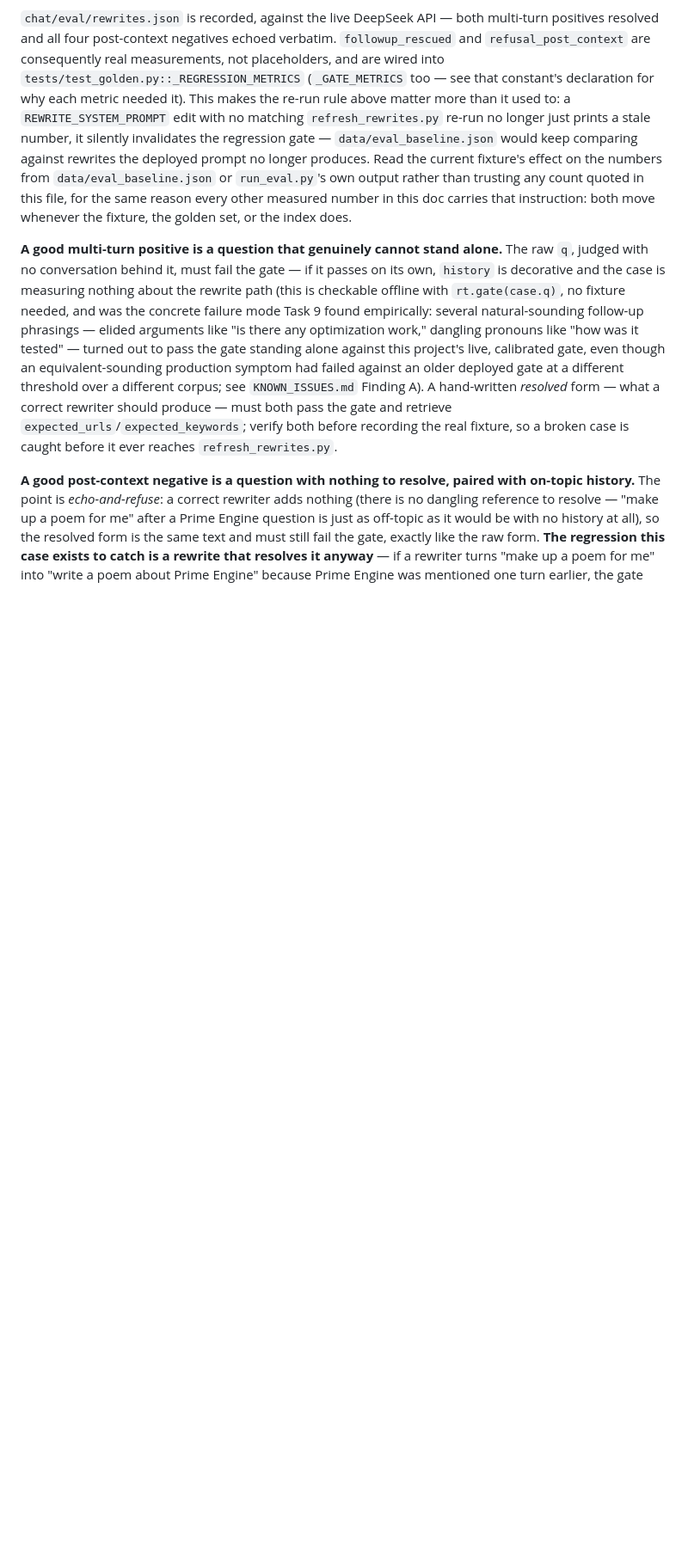
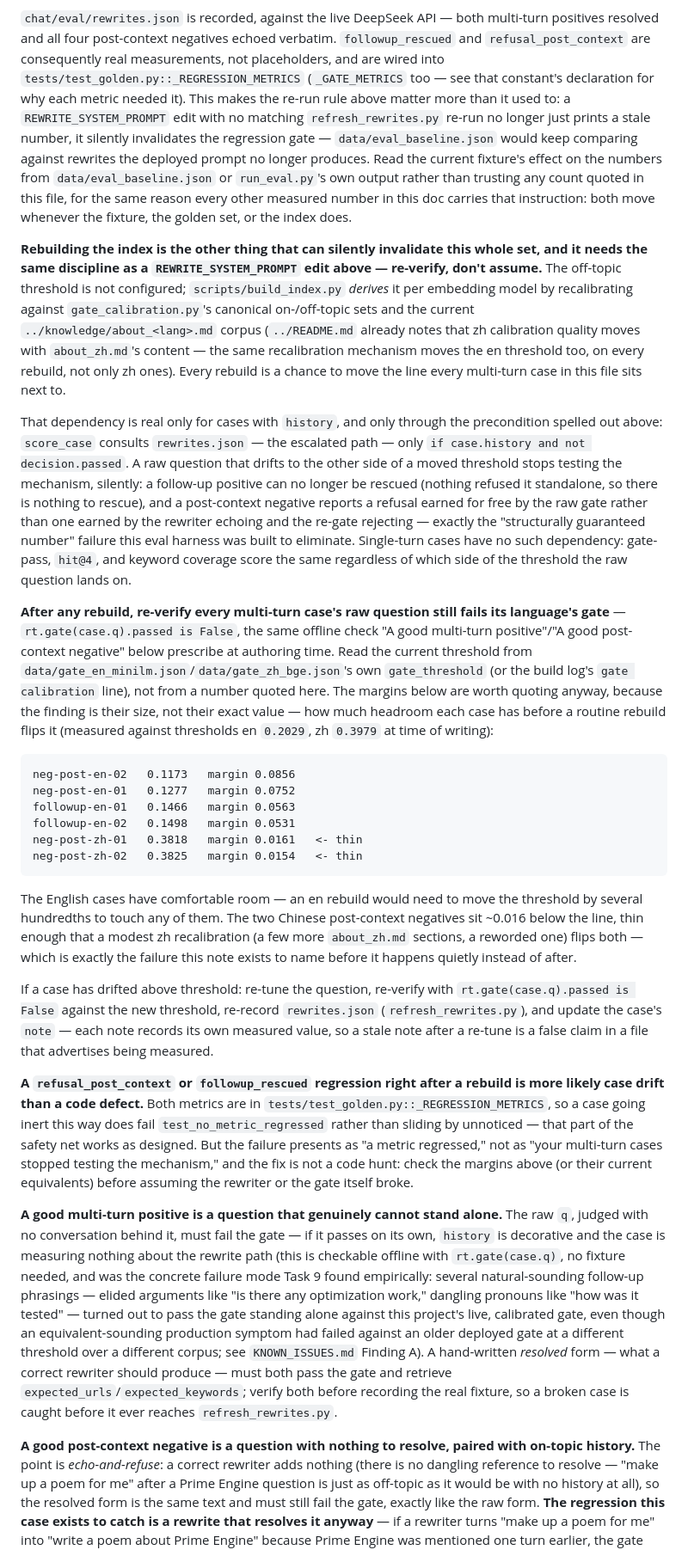
Before and after one commit to wyc79/wyc79.github.io, a Markdown page: chat/eval/README.md, the part around the change. Shown at 86% size. Drawn GitHub-style; blank space fills up the shorter version.

Commit message:
docs(chat/eval): document that rebuilding recalibrates the gate and can invalidate multi-turn cases
The off-topic threshold is derived per rebuild, not configured, and a
multi-turn case only exercises the rewrite-and-re-gate path when its raw
question fails the gate standalone. A rebuild that moves the threshold can
silently turn a follow-up positive or post-context negative inert without
any code changing. Documents the post-rebuild check (rt.gate(case.q).passed
is False), the measured margins (comfortable on en, thin on the two zh
post-context negatives), and that a followup_rescued/refusal_post_context
regression after a rebuild is more likely case drift than a code defect.

````diff
--- a/chat/eval/README.md
+++ b/chat/eval/README.md
@@ -180,6 +180,73 @@ file, for the same reason every other measured number in this doc carries
 that instruction: both move whenever the fixture, the golden set, or the
 index does.
 
+**Rebuilding the index is the other thing that can silently invalidate this
+whole set, and it needs the same discipline as a `REWRITE_SYSTEM_PROMPT`
+edit above — re-verify, don't assume.** The off-topic threshold is not
+configured; `scripts/build_index.py` *derives* it per embedding model by
+recalibrating against `gate_calibration.py`'s canonical on-/off-topic sets
+and the current `../knowledge/about_<lang>.md` corpus (`../README.md`
+already notes that zh calibration quality moves with `about_zh.md`'s
+content — the same recalibration mechanism moves the en threshold too, on
+every rebuild, not only zh ones). Every rebuild is a chance to move the line
+every multi-turn case in this file sits next to.
+
+That dependency is real only for cases with `history`, and only through the
+precondition spelled out above: `score_case` consults `rewrites.json` — the
+escalated path — only `if case.history and not decision.passed`. A raw
+question that drifts to the other side of a moved threshold stops testing
+the mechanism, silently: a follow-up positive can no longer be rescued
+(nothing refused it standalone, so there is nothing to rescue), and a
+post-context negative reports a refusal earned for free by the raw gate
+rather than one earned by the rewriter echoing and the re-gate rejecting —
+exactly the "structurally guaranteed number" failure this eval harness was
+built to eliminate. Single-turn cases have no such dependency: gate-pass,
+`hit@4`, and keyword coverage score the same regardless of which side of the
+threshold the raw question lands on.
+
+**After any rebuild, re-verify every multi-turn case's raw question still
+fails its language's gate** — `rt.gate(case.q).passed is False`, the same
+offline check "A good multi-turn positive"/"A good post-context negative"
+below prescribe at authoring time. Read the current threshold from
+`data/gate_en_minilm.json`/`data/gate_zh_bge.json`'s own `gate_threshold`
+(or the build log's `gate calibration` line), not from a number quoted here.
+The margins below are worth quoting anyway, because the finding is their
+size, not their exact value — how much headroom each case has before a
+routine rebuild flips it (measured against thresholds en `0.2029`, zh
+`0.3979` at time of writing):
+
+```
+neg-post-en-02   0.1173   margin 0.0856
+neg-post-en-01   0.1277   margin 0.0752
+followup-en-01   0.1466   margin 0.0563
+followup-en-02   0.1498   margin 0.0531
+neg-post-zh-01   0.3818   margin 0.0161   <- thin
+neg-post-zh-02   0.3825   margin 0.0154   <- thin
+```
+
+The English cases have comfortable room — an en rebuild would need to move
+the threshold by several hundredths to touch any of them. The two Chinese
+post-context negatives sit ~0.016 below the line, thin enough that a modest
+zh recalibration (a few more `about_zh.md` sections, a reworded one) flips
+both — which is exactly the failure this note exists to name before it
+happens quietly instead of after.
+
+If a case has drifted above threshold: re-tune the question, re-verify with
+`rt.gate(case.q).passed is False` against the new threshold, re-record
+`rewrites.json` (`refresh_rewrites.py`), and update the case's `note` — each
+note records its own measured value, so a stale note after a re-tune is a
+false claim in a file that advertises being measured.
+
+**A `refusal_post_context` or `followup_rescued` regression right after a
+rebuild is more likely case drift than a code defect.** Both metrics are in
+`tests/test_golden.py::_REGRESSION_METRICS`, so a case going inert this way
+does fail `test_no_metric_regressed` rather than sliding by unnoticed — that
+part of the safety net works as designed. But the failure presents as "a
+metric regressed," not as "your multi-turn cases stopped testing the
+mechanism," and the fix is not a code hunt: check the margins above (or
+their current equivalents) before assuming the rewriter or the gate itself
+broke.
+
 **A good multi-turn positive is a question that genuinely cannot stand
 alone.** The raw `q`, judged with no conversation behind it, must fail the
 gate — if it passes on its own, `history` is decorative and the case is
````
Also changed, not shown: chat/README.md (+5 -0 lines).
